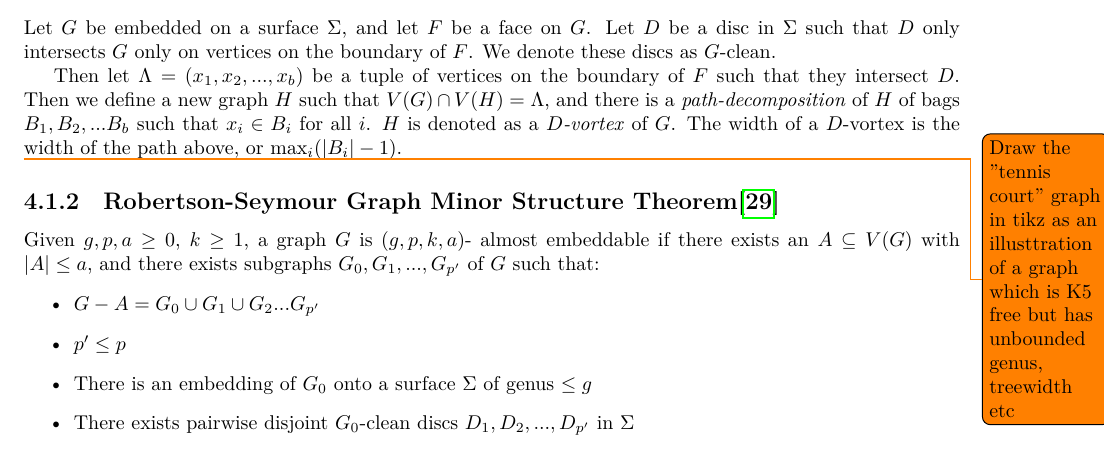
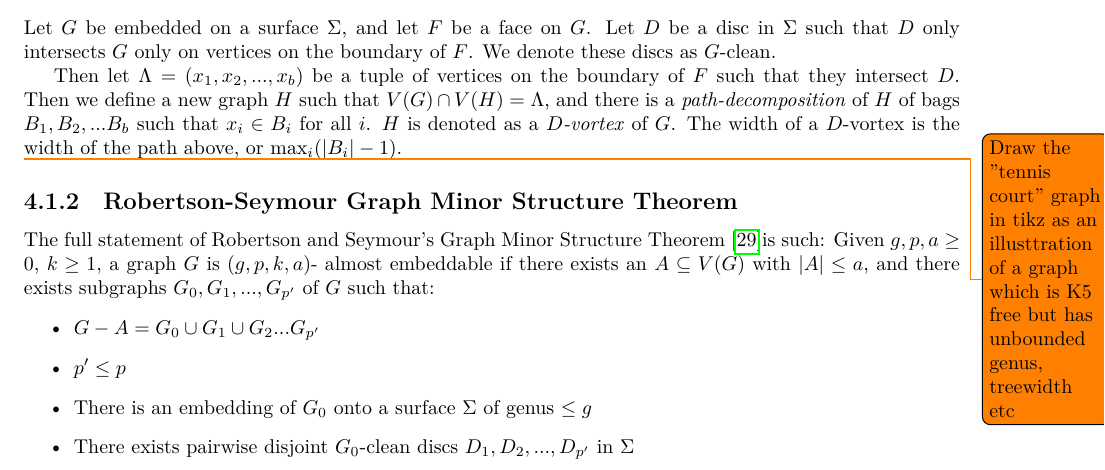
Before and after one commit to ErickLuu/Honours-Project-Notes, a LaTeX thesis (Notes/Structural Graph Theory/thesis.tex, which reads Notes/Structural Graph Theory/chapters/knownresults/gmst.tex): part of page 16 of 30, cut so that both start at the same text. Compiled offline with LuaLaTeX.

Commit message:
txs auto checkin

```diff
--- a/Notes/Structural Graph Theory/chapters/knownresults/gmst.tex
+++ b/Notes/Structural Graph Theory/chapters/knownresults/gmst.tex
@@ -83,7 +83,8 @@ Let $G$ be embedded on a surface $\Sigma$, and let $F$ be a face on $G$. Let $D$
 Then let $\Lambda = (x_1, x_2, ..., x_b)$ be a tuple of vertices on the boundary of $F$ such that they intersect $D$. Then we define a new graph $H$ such that $V(G) \cap V(H) = \Lambda$, and there is a \textit{path-decomposition} of $H$ of bags $B_1, B_2, ... B_b$ such that $x_i \in B_i$ for all $i$. $H$ is denoted as a \textit{$D$-vortex} of $G$. The width of a $D$-vortex is the width of the path above, or $\max_i(|B_i| - 1)$.
 
 \todo{Draw the "tennis court" graph in tikz as an illusttration of a graph which is K5 free but has unbounded genus, treewidth etc}
-\subsection{Robertson-Seymour Graph Minor Structure Theorem\cite{robertsonGraphMinorsXVI2003}}\label{ssec:Robertson_Seymour_Graph_Structure}
+\subsection{Robertson-Seymour Graph Minor Structure Theorem}\label{ssec:Robertson_Seymour_Graph_Structure}
+The full statement of Robertson and Seymour's Graph Minor Structure Theorem \cite{robertsonGraphMinorsXVI2003}is such:
 Given $g, p, a \geq 0$, $k \geq 1$, a graph $G$ is $(g, p, k, a)$- almost embeddable if there exists an $A \subseteq V(G)$ with $|A| \leq a$, and there exists subgraphs $G_0, G_1, ...,  G_{p'}$ of $G$ such that:
 \begin{itemize}
 	\item $G - A = G_0 \cup G_1 \cup G_2 ... G_{p'}$
```
